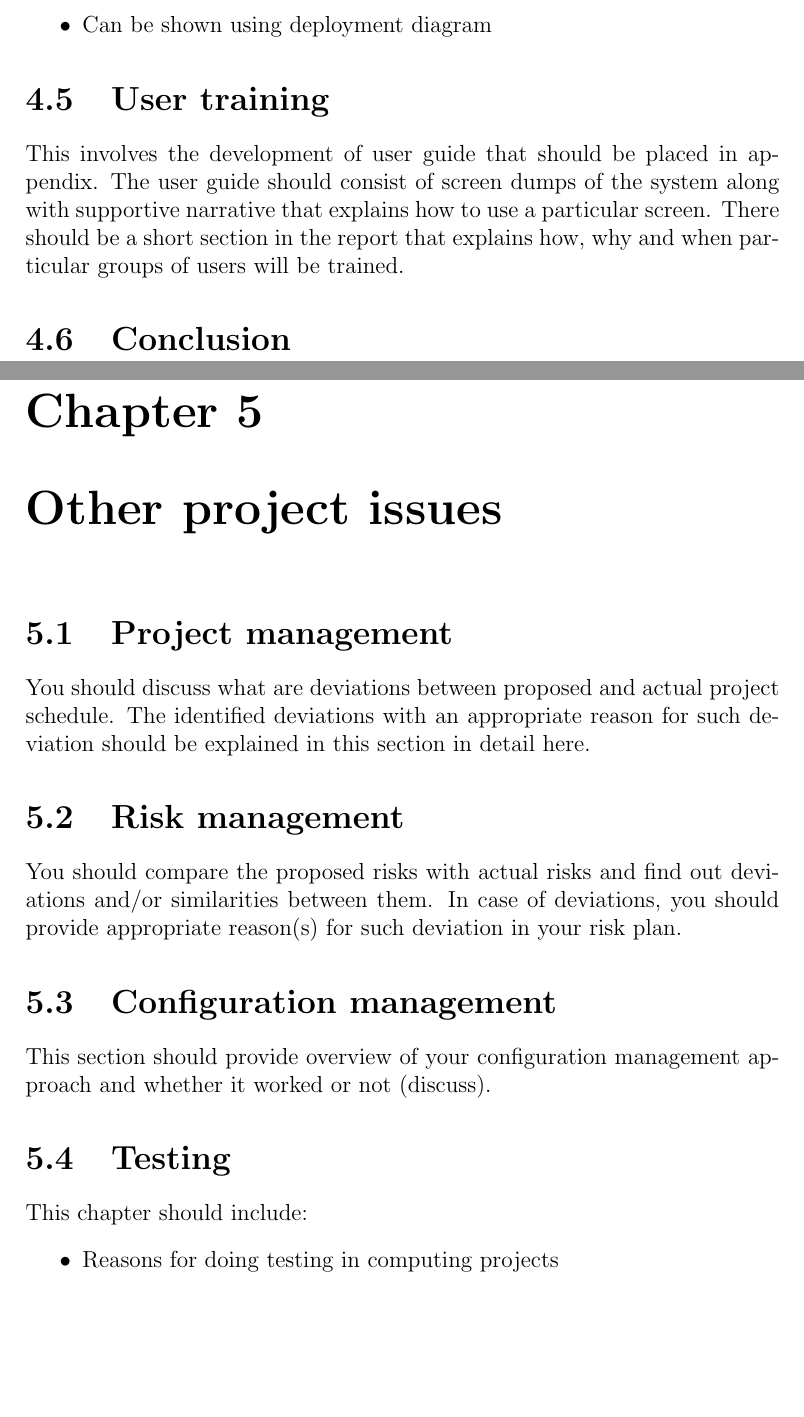
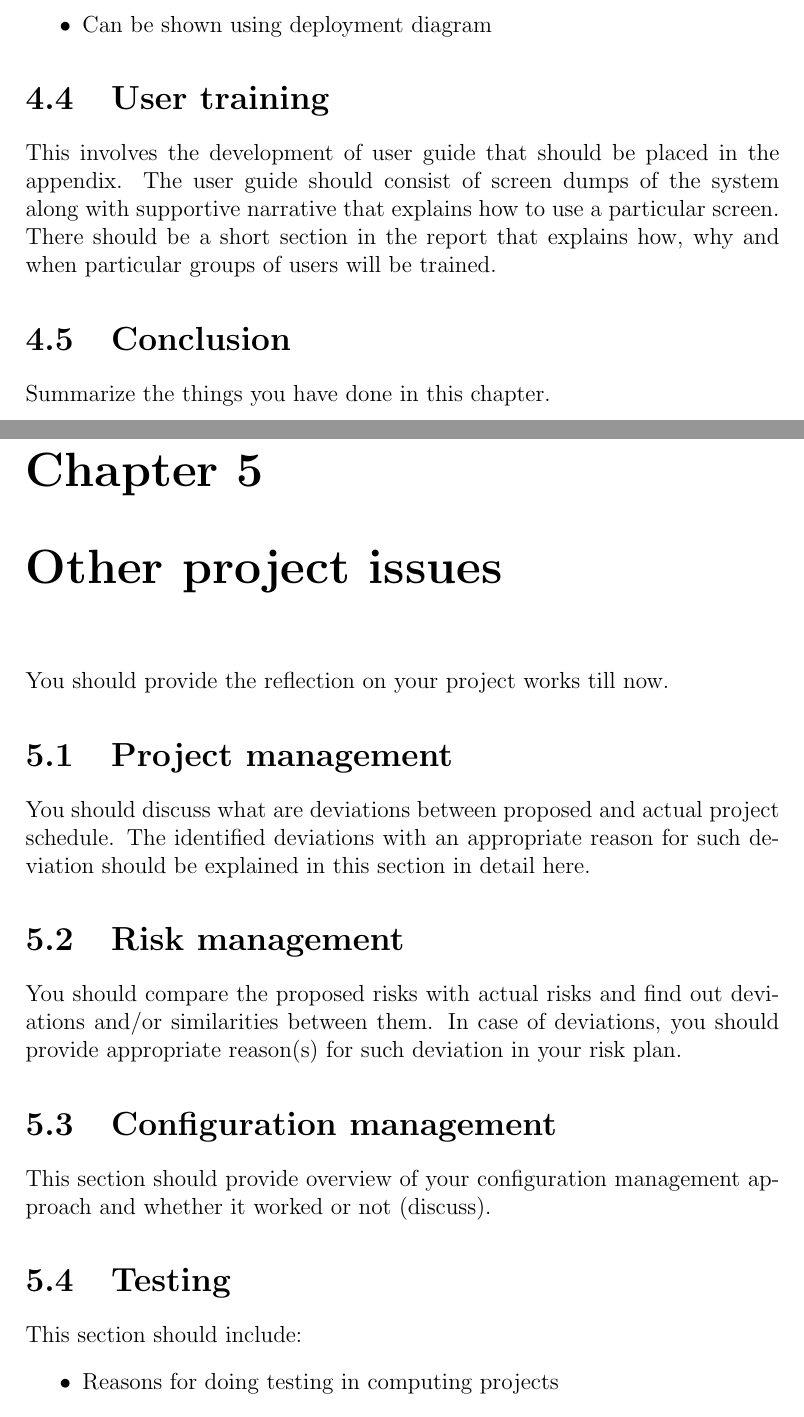
Before and after one commit to actimsina/cp_stuff, a LaTeX document (sample_reports/final_report/final_report.tex, which reads sample_reports/final_report/implementation.tex, sample_reports/final_report/others.tex): two parts of pages 20 and 21 of 29, joined at a grey line, cut so that both start at the same text, the shorter picture padded with empty space. Compiled offline with pdfLaTeX.

Commit message:
final report final

```diff
--- a/sample_reports/final_report/implementation.tex
+++ b/sample_reports/final_report/implementation.tex
@@ -47,10 +41,10 @@ You should describe:
 \section{User training} % (fold)
 \label{sec:user_training}
 
-This involves the development of user guide that should be placed in appendix. The user guide should consist of screen dumps of the system along with supportive narrative that explains how to use a particular screen. There should be a short section in the report that explains how, why and when particular groups of users will be trained.
+This involves the development of user guide that should be placed in the appendix. The user guide should consist of screen dumps of the system along with supportive narrative that explains how to use a particular screen. There should be a short section in the report that explains how, why and when particular groups of users will be trained.
 % section user_training (end)
 
 \section{Conclusion} % (fold)
-
+Summarize the things you have done in this chapter.
 % section conclusion (end)
 % chapter implementation (end)
--- a/sample_reports/final_report/others.tex
+++ b/sample_reports/final_report/others.tex
@@ -1,6 +1,7 @@
 %!TEX root = final_report.tex
 \chapter{Other project issues} % (fold)
 \label{cha:others}
+You should provide the reflection on your project works till now.
 
 \section{Project management} % (fold)
 \label{sec:project_management}
@@ -15,9 +16,10 @@ You should compare the proposed risks with actual risks and find out deviations
 \label{sec:configuration_management}
 This section should provide overview of your configuration management approach and whether it worked or not (discuss).
 % section configuration_management (end)
+
 \section{Testing} % (fold)
 \label{sec:testing}
-This chapter should include:
+This section should include:
 \begin{itemize}
   \item Reasons for doing testing in computing projects
   \item Types of testing available
```
Also changed, not shown: sample_reports/final_report/final_report.pdf, sample_reports/final_report/implementation.tex (6 more changed lines), sample_reports/final_report/others.tex (6 more changed lines).
